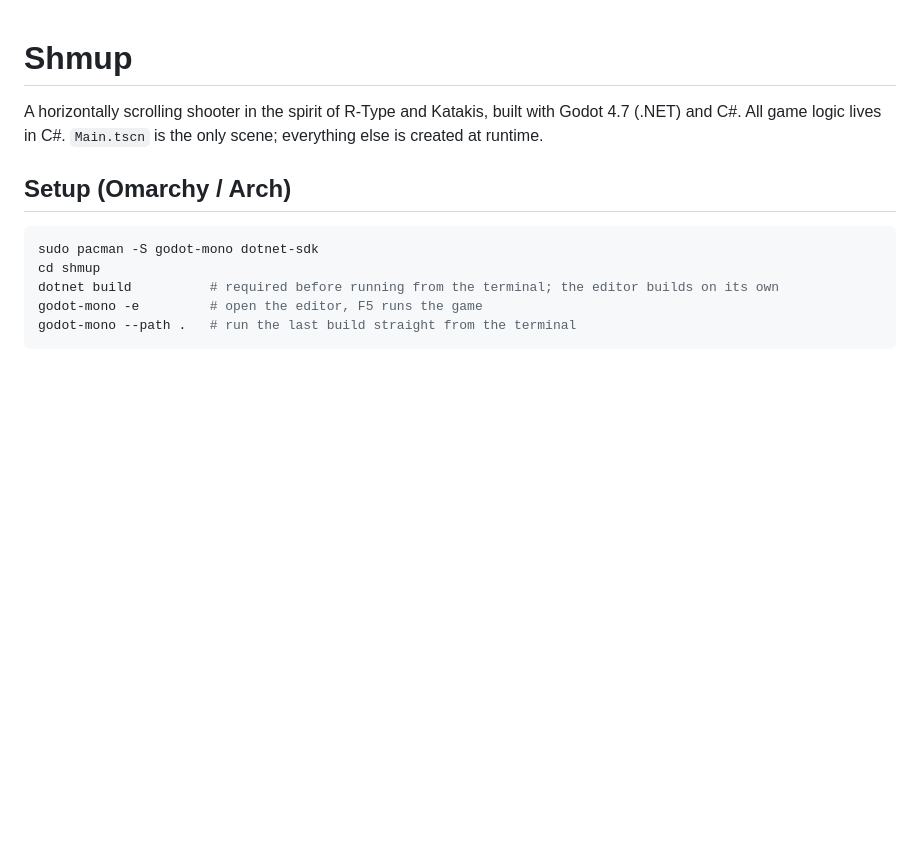
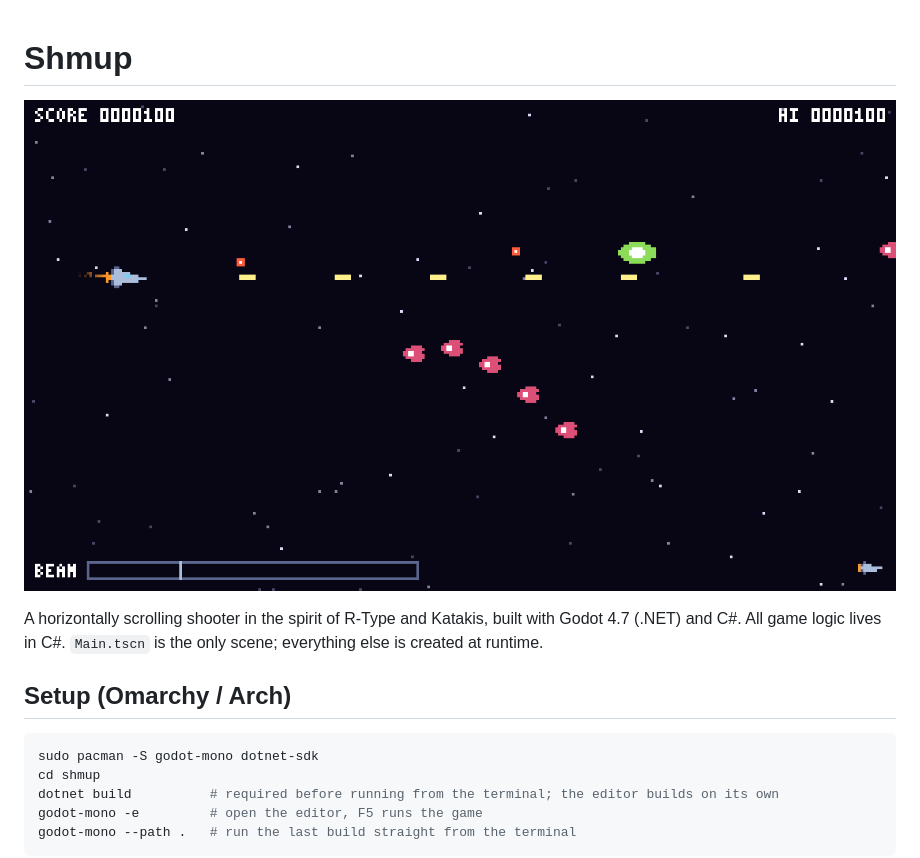
Before and after one commit to AlexZeitler/shmup, a Markdown page: README.md, the part around the change. Rendered like a GitHub page; pictures changed too: docs/screenshot.png (added); blank space fills up the shorter version.

Commit message:
docs(readme): show a gameplay screenshot below the title
The README described the game only in words. A frame from the running
game shows the pixel style and the 320x180 resolution at a glance.

The image is a real frame at 1280x720, the window size with 4x integer
scaling. It was captured in a virtual X display with scripted input, so
no window had to open on a desktop. The frame shows ordinary shots on
purpose: a charged beam fills a large part of the screen and hides the
enemies.

```diff
--- a/README.md
+++ b/README.md
@@ -1,4 +1,6 @@
 # Shmup
+
+![Gameplay: the ship fires a row of shots at a heavy enemy and a drone formation](docs/screenshot.png)
 
 A horizontally scrolling shooter in the spirit of R-Type and Katakis, built with Godot 4.7 (.NET) and C#.
 All game logic lives in C#. `Main.tscn` is the only scene; everything else is created at runtime.
```
